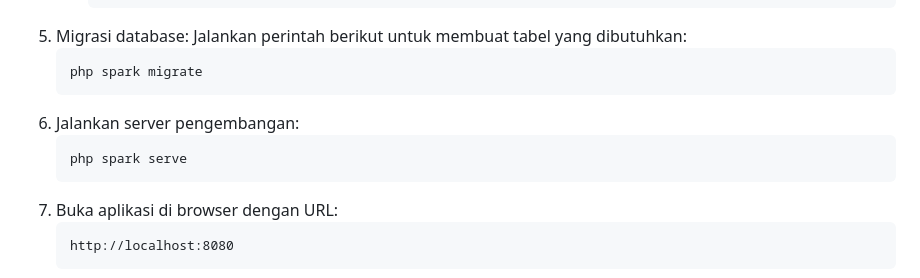
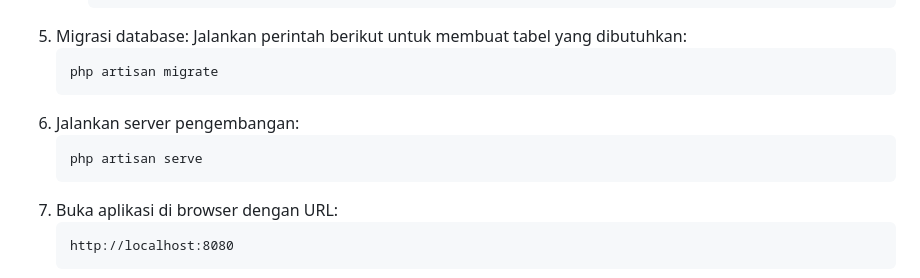
Before and after one commit to Shdhz/Ujikom-lelang-mobil-antik, a Markdown page: README.md, the part around the change. Drawn GitHub-style.

````diff
--- a/README.md
+++ b/README.md
@@ -62,11 +62,11 @@ Proyek ini adalah aplikasi berbasis web untuk proses lelang mobil antik. Aplikas
 5. Migrasi database:
    Jalankan perintah berikut untuk membuat tabel yang dibutuhkan:
    ```bash
-   php spark migrate
+   php artisan migrate
    ```
 6. Jalankan server pengembangan:
    ```bash
-   php spark serve
+   php artisan serve
    ```
 7. Buka aplikasi di browser dengan URL:
    ```
````
